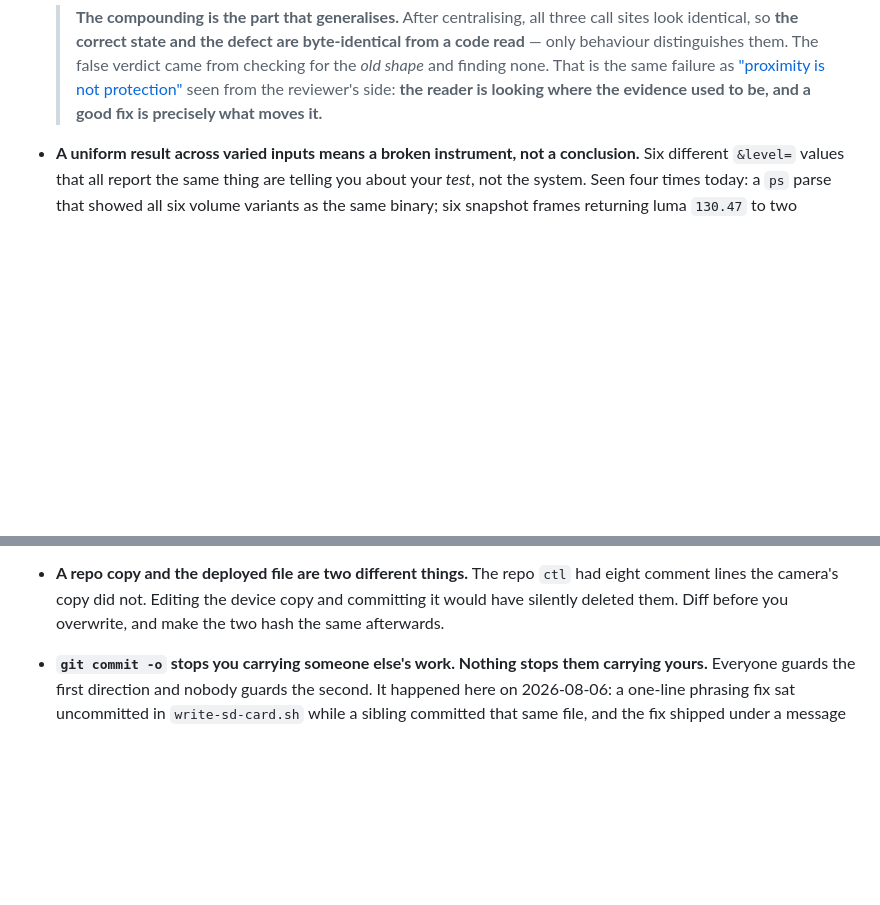
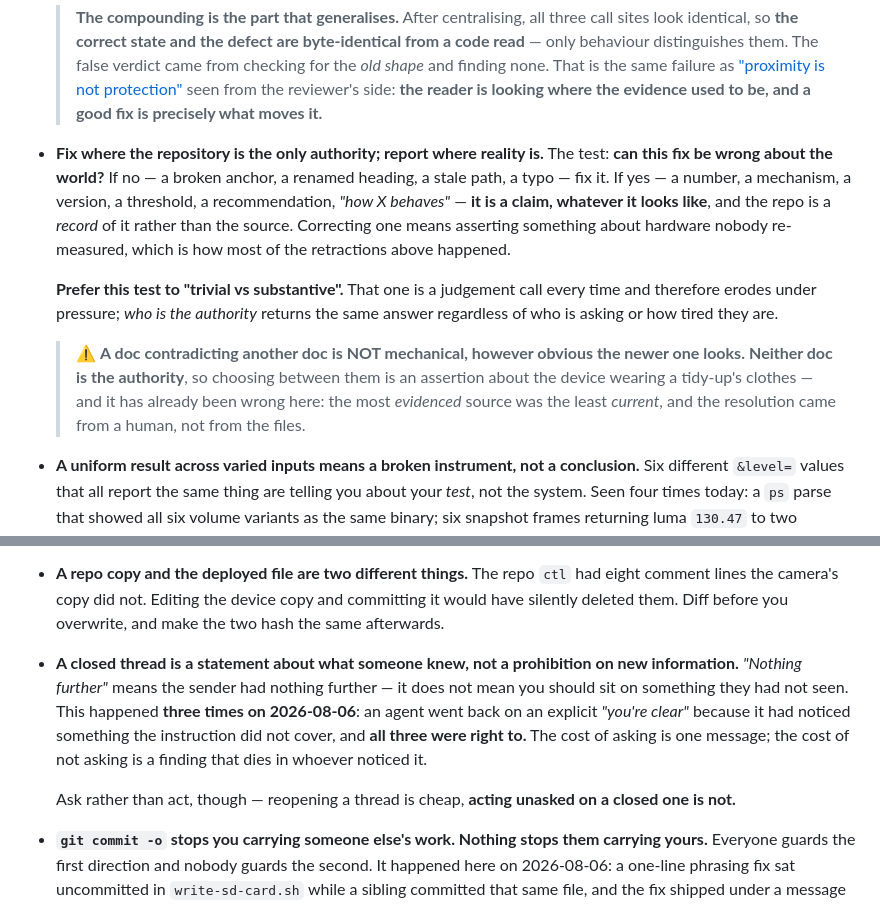
Before and after one commit to jphein/anyka3918-gc1084-camera, a Markdown page: docs/backlog.md, 2 parts joined by grey strips. GitHub-like rendering; blank space fills up the shorter version.

Commit message:
docs(backlog): file the rule that governs this file, and the closed-thread one
Two rules, both of which earned their place today by resolving live questions.

1. FIX WHERE THE REPOSITORY IS THE ONLY AUTHORITY; REPORT WHERE REALITY IS.
   The test: CAN THIS FIX BE WRONG ABOUT THE WORLD? No - broken anchor, renamed
   heading, stale path, typo - fix it. Yes - a number, mechanism, version,
   threshold, recommendation, "how X behaves" - it is a CLAIM whatever it looks
   like, and the repo is a record of it rather than the source. Correcting one
   means asserting something about hardware nobody re-measured, which is how most
   of the retractions in this file happened.

   Recorded with the reason it beats "trivial vs substantive": that phrasing is a
   judgement call every time and erodes under pressure, while "who is the
   authority" returns the same answer regardless of who is asking or how tired
   they are. team-lead's framing; I had the weaker version.

   Kept the doc-vs-doc exception with its reason, because it is the case that
   LOOKS mechanical and is not: neither doc is the authority, so choosing between
   them is an assertion about the device wearing a tidy-up's clothes. Already
   wrong here once - the most EVIDENCED source was the least CURRENT, and a human
   resolved it, not the files.

   Filed here rather than left in the docs-watcher's scheduled prompt, where it
   was invisible to humans and would die with the loop. A rules section that
   would flag its own governing rule as unfiled should file it.

2. A CLOSED THREAD IS A STATEMENT ABOUT WHAT SOMEONE KNEW, NOT A PROHIBITION ON
   NEW INFORMATION. "Nothing further" means the sender had nothing further. Three
   times today an agent went back on an explicit "you're clear" because it had
   noticed something the instruction did not cover, AND ALL THREE WERE RIGHT TO.
   The cost of asking is one message; the cost of not asking is a finding that
   dies in whoever noticed it. With the boundary attached: ask rather than act -
   reopening a thread is cheap, acting unasked on a closed one is not.

   Not requested; included because it is a three-instance pattern named in the
   same conversation, and this section is where three-instance patterns go.
   Flagged in the report rather than slipped in.

NOT PUSHED - hold in force.

Co-Authored-By: Claude Opus 5 <noreply@anthropic.com>

```diff
--- a/docs/backlog.md
+++ b/docs/backlog.md
@@ -107,6 +107,25 @@ interesting the problem is.
   > the same failure as ["proximity is not protection"](#improvement-backlog) seen
   > from the reviewer's side: **the reader is looking where the evidence used to
   > be, and a good fix is precisely what moves it.**
+
+- **Fix where the repository is the only authority; report where reality is.**
+  The test: **can this fix be wrong about the world?** If no — a broken anchor, a
+  renamed heading, a stale path, a typo — fix it. If yes — a number, a mechanism,
+  a version, a threshold, a recommendation, *"how X behaves"* — **it is a claim,
+  whatever it looks like**, and the repo is a *record* of it rather than the
+  source. Correcting one means asserting something about hardware nobody
+  re-measured, which is how most of the retractions above happened.
+
+  **Prefer this test to "trivial vs substantive".** That one is a judgement call
+  every time and therefore erodes under pressure; *who is the authority* returns
+  the same answer regardless of who is asking or how tired they are.
+
+  > ⚠️ **A doc contradicting another doc is NOT mechanical, however obvious the
+  > newer one looks.** **Neither doc is the authority**, so choosing between them
+  > is an assertion about the device wearing a tidy-up's clothes — and it has
+  > already been wrong here: the most *evidenced* source was the least *current*,
+  > and the resolution came from a human, not from the files.
+
 - **A uniform result across varied inputs means a broken instrument, not a
   conclusion.** Six different `&level=` values that all report the same thing are
   telling you about your *test*, not the system. Seen four times today: a `ps`
@@ -125,6 +144,17 @@ interesting the problem is.
   had eight comment lines the camera's copy did not. Editing the device copy and
   committing it would have silently deleted them. Diff before you overwrite, and
   make the two hash the same afterwards.
+- **A closed thread is a statement about what someone knew, not a prohibition on
+  new information.** *"Nothing further"* means the sender had nothing further —
+  it does not mean you should sit on something they had not seen. This happened
+  **three times on 2026-08-06**: an agent went back on an explicit *"you're
+  clear"* because it had noticed something the instruction did not cover, and
+  **all three were right to.** The cost of asking is one message; the cost of
+  not asking is a finding that dies in whoever noticed it.
+
+  Ask rather than act, though — reopening a thread is cheap, **acting unasked on
+  a closed one is not.**
+
 - **`git commit -o` stops you carrying someone else's work. Nothing stops them
   carrying yours.** Everyone guards the first direction and nobody guards the
   second. It happened here on 2026-08-06: a one-line phrasing fix sat
```
